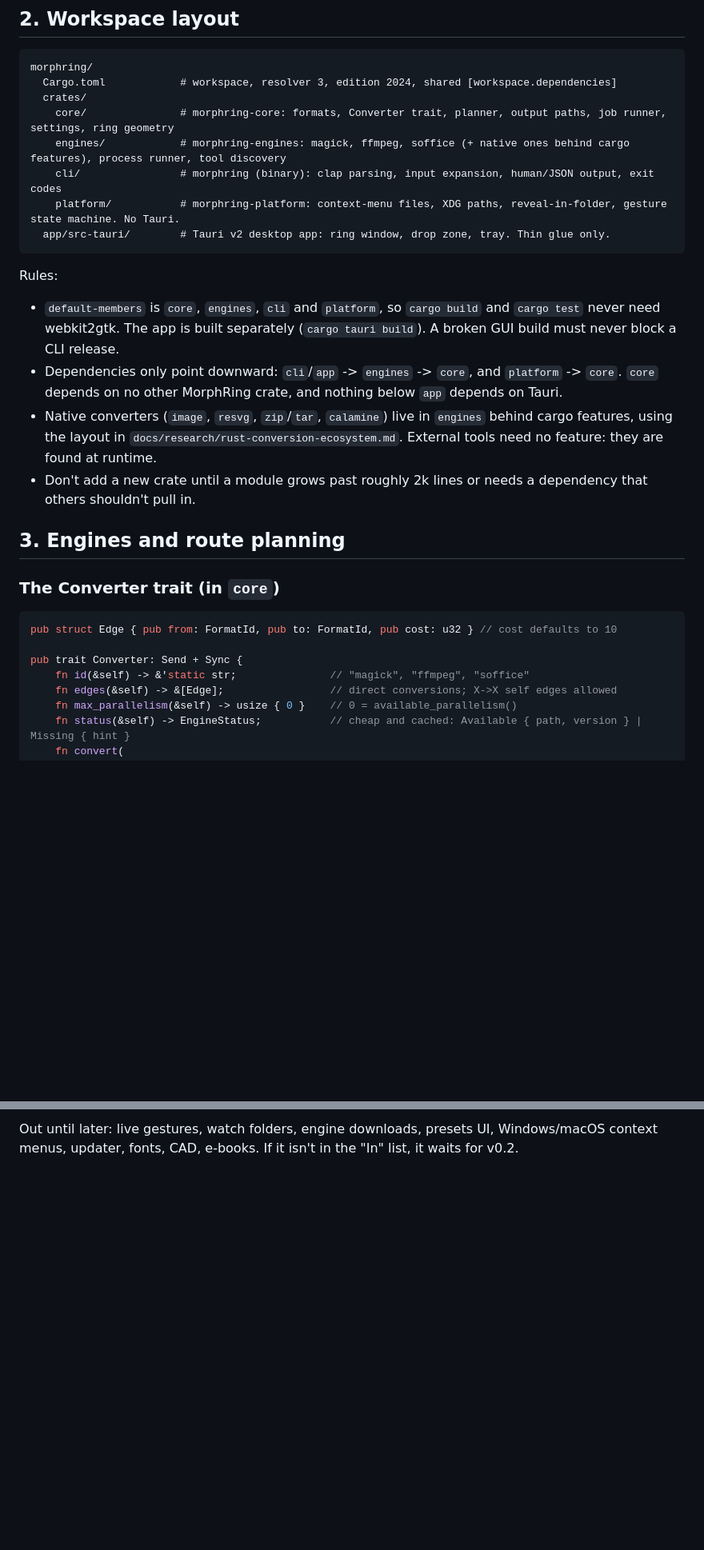
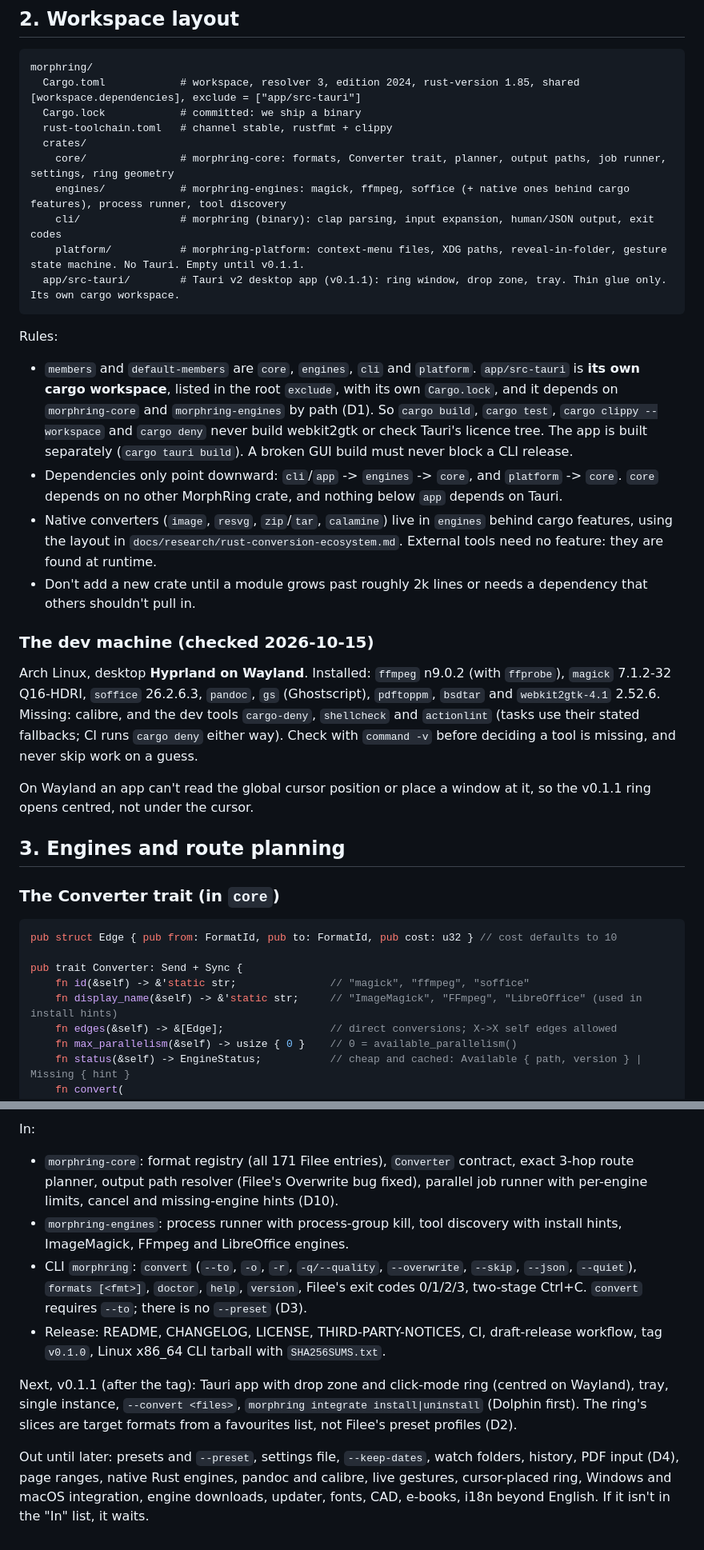
Before and after one commit to suraniharsh/morphring, a Markdown page: docs/ENGINEERING.md, 2 parts joined by grey strips. Shown at 80% size. Rendered like a GitHub page; blank space fills up the shorter version.

````diff
--- a/docs/ENGINEERING.md
+++ b/docs/ENGINEERING.md
@@ -16,21 +16,29 @@ Background reading: `docs/reverse-engineering/` (what Filee does) and `docs/rese
 
 ```
 morphring/
-  Cargo.toml            # workspace, resolver 3, edition 2024, shared [workspace.dependencies]
+  Cargo.toml            # workspace, resolver 3, edition 2024, rust-version 1.85, shared [workspace.dependencies], exclude = ["app/src-tauri"]
+  Cargo.lock            # committed: we ship a binary
+  rust-toolchain.toml   # channel stable, rustfmt + clippy
   crates/
     core/               # morphring-core: formats, Converter trait, planner, output paths, job runner, settings, ring geometry
     engines/            # morphring-engines: magick, ffmpeg, soffice (+ native ones behind cargo features), process runner, tool discovery
     cli/                # morphring (binary): clap parsing, input expansion, human/JSON output, exit codes
-    platform/           # morphring-platform: context-menu files, XDG paths, reveal-in-folder, gesture state machine. No Tauri.
-  app/src-tauri/        # Tauri v2 desktop app: ring window, drop zone, tray. Thin glue only.
+    platform/           # morphring-platform: context-menu files, XDG paths, reveal-in-folder, gesture state machine. No Tauri. Empty until v0.1.1.
+  app/src-tauri/        # Tauri v2 desktop app (v0.1.1): ring window, drop zone, tray. Thin glue only. Its own cargo workspace.
 ```
 
 Rules:
 
-- `default-members` is `core`, `engines`, `cli` and `platform`, so `cargo build` and `cargo test` never need webkit2gtk. The app is built separately (`cargo tauri build`). A broken GUI build must never block a CLI release.
+- `members` and `default-members` are `core`, `engines`, `cli` and `platform`. `app/src-tauri` is **its own cargo workspace**, listed in the root `exclude`, with its own `Cargo.lock`, and it depends on `morphring-core` and `morphring-engines` by path (D1). So `cargo build`, `cargo test`, `cargo clippy --workspace` and `cargo deny` never build webkit2gtk or check Tauri's licence tree. The app is built separately (`cargo tauri build`). A broken GUI build must never block a CLI release.
 - Dependencies only point downward: `cli`/`app` -> `engines` -> `core`, and `platform` -> `core`. `core` depends on no other MorphRing crate, and nothing below `app` depends on Tauri.
 - Native converters (`image`, `resvg`, `zip`/`tar`, `calamine`) live in `engines` behind cargo features, using the layout in `docs/research/rust-conversion-ecosystem.md`. External tools need no feature: they are found at runtime.
 - Don't add a new crate until a module grows past roughly 2k lines or needs a dependency that others shouldn't pull in.
+
+### The dev machine (checked 2026-10-15)
+
+Arch Linux, desktop **Hyprland on Wayland**. Installed: `ffmpeg` n9.0.2 (with `ffprobe`), `magick` 7.1.2-32 Q16-HDRI, `soffice` 26.2.6.3, `pandoc`, `gs` (Ghostscript), `pdftoppm`, `bsdtar` and `webkit2gtk-4.1` 2.52.6. Missing: calibre, and the dev tools `cargo-deny`, `shellcheck` and `actionlint` (tasks use their stated fallbacks; CI runs `cargo deny` either way). Check with `command -v` before deciding a tool is missing, and never skip work on a guess.
+
+On Wayland an app can't read the global cursor position or place a window at it, so the v0.1.1 ring opens centred, not under the cursor.
 
 ## 3. Engines and route planning
 
@@ -41,6 +49,7 @@ pub struct Edge { pub from: FormatId, pub to: FormatId, pub cost: u32 } // cost
 
 pub trait Converter: Send + Sync {
     fn id(&self) -> &'static str;               // "magick", "ffmpeg", "soffice"
+    fn display_name(&self) -> &'static str;     // "ImageMagick", "FFmpeg", "LibreOffice" (used in install hints)
     fn edges(&self) -> &[Edge];                 // direct conversions; X->X self edges allowed
     fn max_parallelism(&self) -> usize { 0 }    // 0 = available_parallelism()
     fn status(&self) -> EngineStatus;           // cheap and cached: Available { path, version } | Missing { hint }
@@ -184,2 +200,11 @@ In: format registry, Converter trait plus magick/ffmpeg/soffice, planner, output
 
-Out until later: live gestures, watch folders, engine downloads, presets UI, Windows/macOS context menus, updater, fonts, CAD, e-books. If it isn't in the "In" list, it waits for v0.2.
+In:
+
+- `morphring-core`: format registry (all 171 Filee entries), `Converter` contract, exact 3-hop route planner, output path resolver (Filee's Overwrite bug fixed), parallel job runner with per-engine limits, cancel and missing-engine hints (D10).
+- `morphring-engines`: process runner with process-group kill, tool discovery with install hints, ImageMagick, FFmpeg and LibreOffice engines.
+- CLI `morphring`: `convert` (`--to`, `-o`, `-r`, `-q/--quality`, `--overwrite`, `--skip`, `--json`, `--quiet`), `formats [<fmt>]`, `doctor`, `help`, `version`, Filee's exit codes 0/1/2/3, two-stage Ctrl+C. `convert` requires `--to`; there is no `--preset` (D3).
+- Release: README, CHANGELOG, LICENSE, THIRD-PARTY-NOTICES, CI, draft-release workflow, tag `v0.1.0`, Linux x86_64 CLI tarball with `SHA256SUMS.txt`.
+
+Next, v0.1.1 (after the tag): Tauri app with drop zone and click-mode ring (centred on Wayland), tray, single instance, `--convert <files>`, `morphring integrate install|uninstall` (Dolphin first). The ring's slices are target formats from a favourites list, not Filee's preset profiles (D2).
+
+Out until later: presets and `--preset`, settings file, `--keep-dates`, watch folders, history, PDF input (D4), page ranges, native Rust engines, pandoc and calibre, live gestures, cursor-placed ring, Windows and macOS integration, engine downloads, updater, fonts, CAD, e-books, i18n beyond English. If it isn't in the "In" list, it waits.
````
Also changed, not shown: other parts of docs/ENGINEERING.md (+25 -18 lines).
